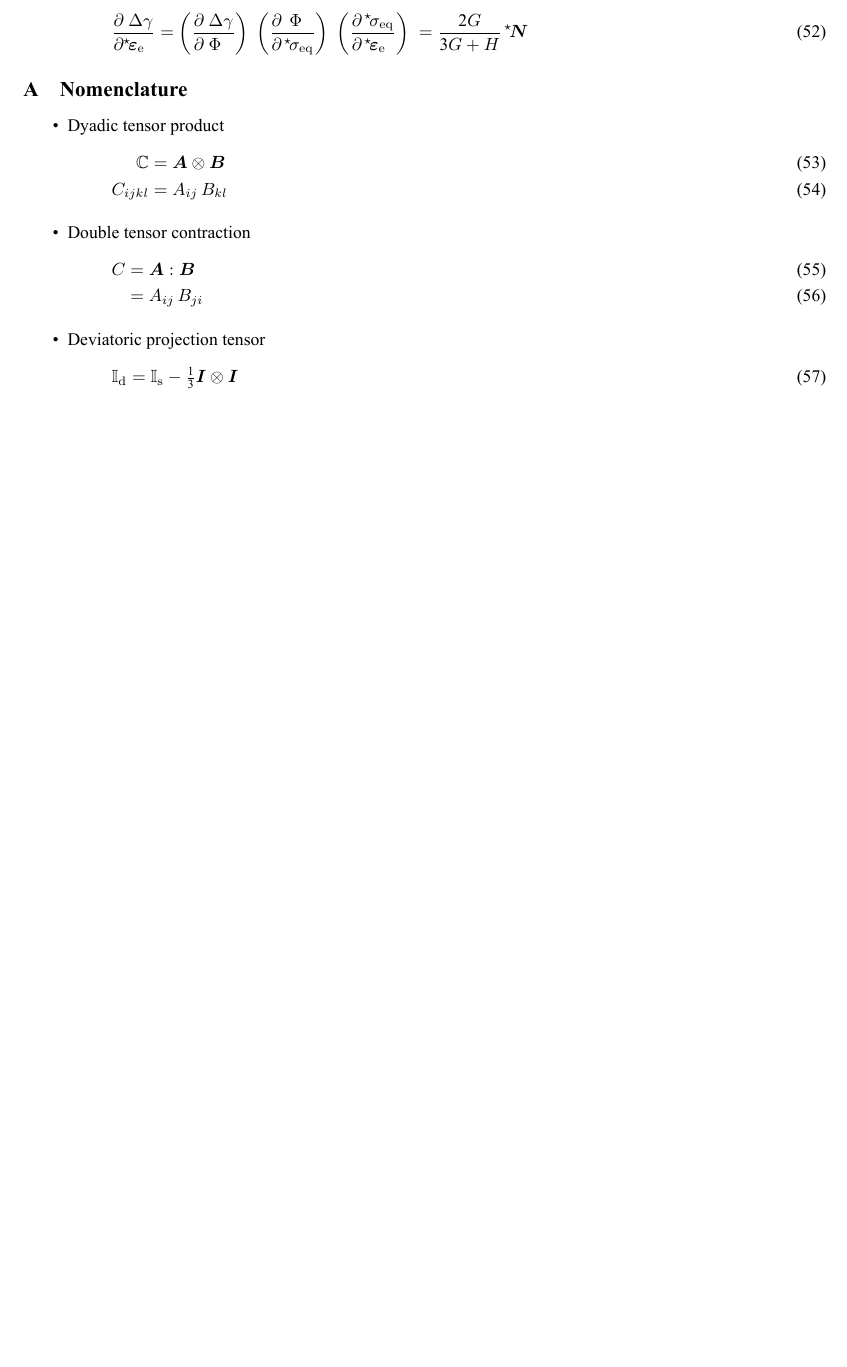
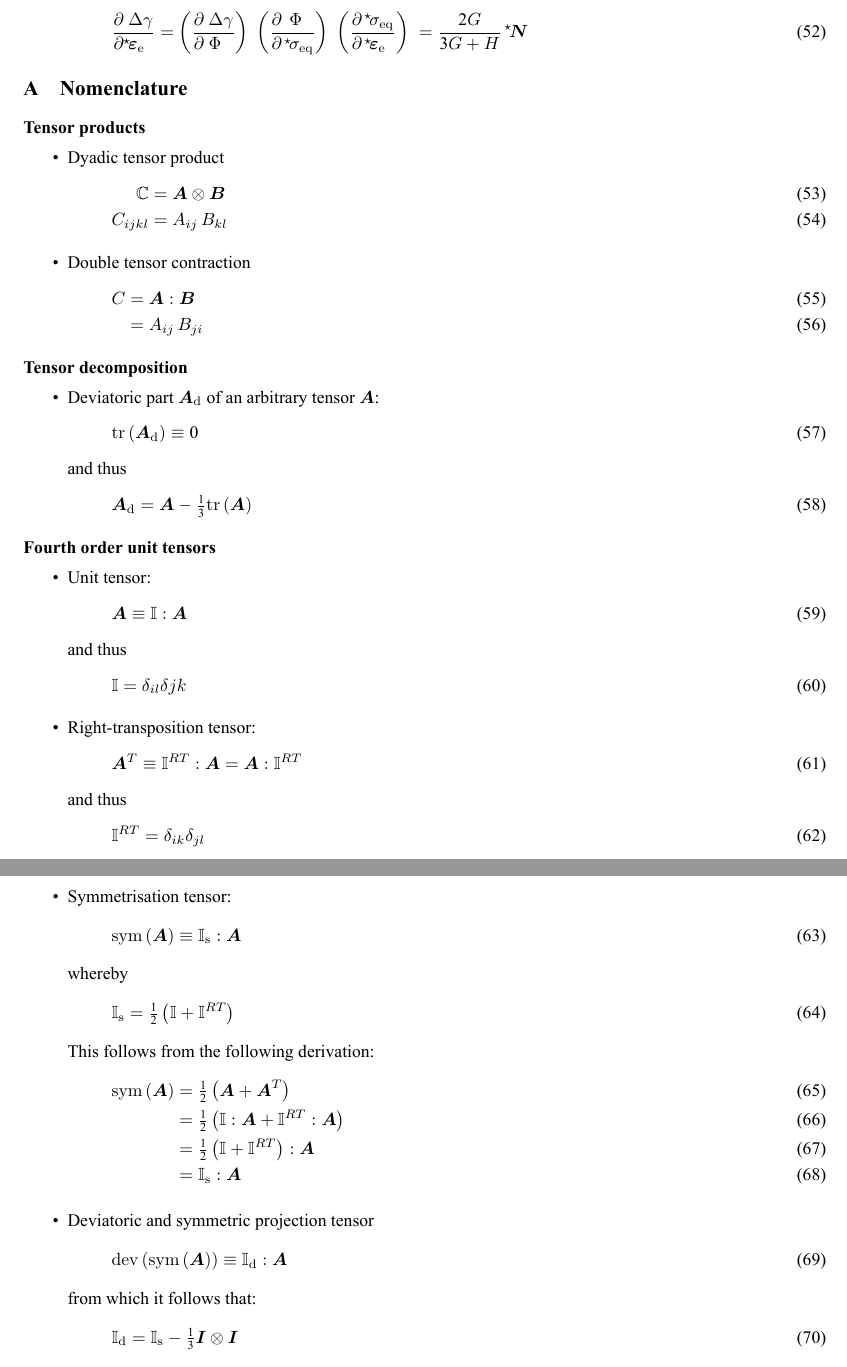
Before and after one commit to tdegeus/GMatElastoPlastic, a LaTeX document (docs/theory/readme.tex): part of page 5 of 5 before the commit and two parts of pages 5 and 6 of 6 after it, the two joined at a grey line, cut at the place of the change, the shorter picture padded with empty space. The pictures show the PDF file docs/theory/readme.pdf that the author committed with the source.

Commit message:
Basic documentation

```diff
--- a/docs/theory/readme.tex
+++ b/docs/theory/readme.tex
@@ -468,15 +452,42 @@ hence:
 \section{Nomenclature}
 \label{sec:ap:nomenclature}
 
+\paragraph{Tensor products}
+\vspace*{.5eM}
+
 \begin{itemize}
+%
 \item Dyadic tensor product
 \begin{align}
   \mathbb{C} &= \bm{A} \otimes \bm{B} \\
   C_{ijkl}   &= A_{ij} \,      B_{kl}
 \end{align}
+%
 \item Double tensor contraction
 \begin{align}
   C &= \bm{A} : \bm{B} \\
     &= A_{ij} \, B_{ji}
 \end{align}
-\item Deviatoric projection tensor
+%
+\end{itemize}
+
+\paragraph{Tensor decomposition}
+\vspace*{.5eM}
+
+\begin{itemize}
+%
+\item Deviatoric part $\bm{A}_\mathrm{d}$ of an arbitrary tensor $\bm{A}$:
+\begin{equation}
+  \mathrm{tr}\left( \bm{A}_\mathrm{d} \right) \equiv 0
+\end{equation}
+and thus
+\begin{equation}
+  \bm{A}_\mathrm{d} = \bm{A} - \tfrac{1}{3} \mathrm{tr}\left( \bm{A} \right)
+\end{equation}
+%
+\end{itemize}
+
+\paragraph{Fourth order unit tensors}
+\vspace*{.5eM}
+
+\begin{itemize}
@@ -482,0 +510 @@ hence:
+  \mathbb{I}^{RT} = \delta_{ik} \delta_{jl}
@@ -483,7 +517,28 @@ hence:
+whereby
+\begin{equation}
+  \mathbb{I}_\mathrm{s} = \tfrac{1}{2} \left( \mathbb{I} + \mathbb{I}^{RT} \right)
+\end{equation}
+This follows from the following derivation:
+\begin{align}
+  \mathrm{sym} \left( \bm{A} \right) &= \tfrac{1}{2} \left( \bm{A} + \bm{A}^T \right)
+  \\
+  &= \tfrac{1}{2} \left( \mathbb{I} : \bm{A} + \mathbb{I}^{RT} : \bm{A} \right)
+  \\
+  &= \tfrac{1}{2} \left( \mathbb{I} + \mathbb{I}^{RT} \right) : \bm{A}
+  \\
+  &= \mathbb{I}_\mathrm{s} : \bm{A}
+\end{align}
+%
+\item Deviatoric and symmetric projection tensor
+\begin{equation}
+  \mathrm{dev} \left( \mathrm{sym} \left( \bm{A} \right) \right) \equiv \mathbb{I}_\mathrm{d} : \bm{A}
+\end{equation}
+from which it follows that:
 \begin{equation}
   \mathbb{I}_\mathrm{d}
   = \mathbb{I}_\mathrm{s} - \tfrac{1}{3} \bm{I} \otimes \bm{I}
 \end{equation}
+%
 \end{itemize}
 
 \section{Stress measures}
```
Also changed, not shown: README.md, docs/theory/readme.pdf, docs/theory/readme.tex (54 more changed lines).
